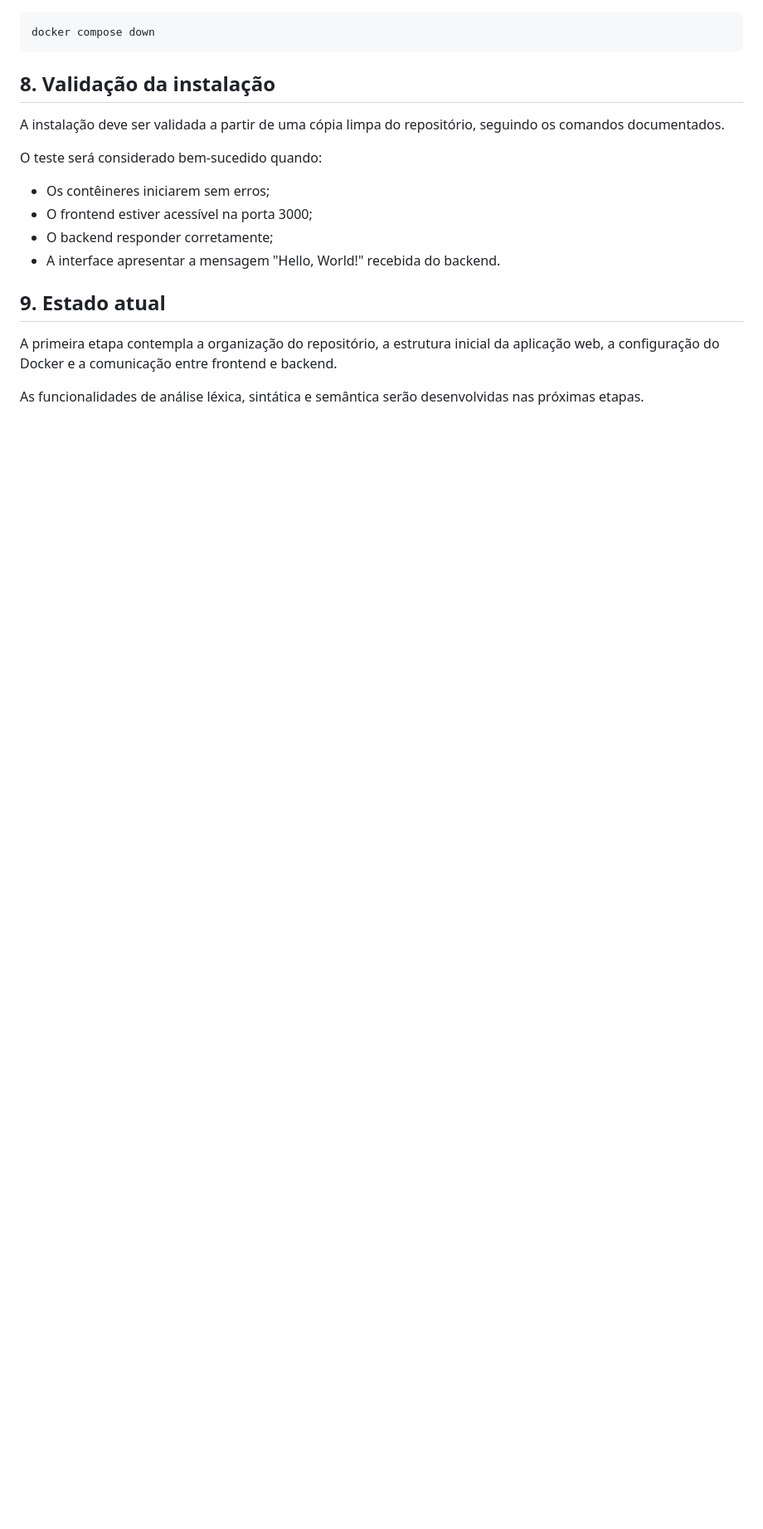
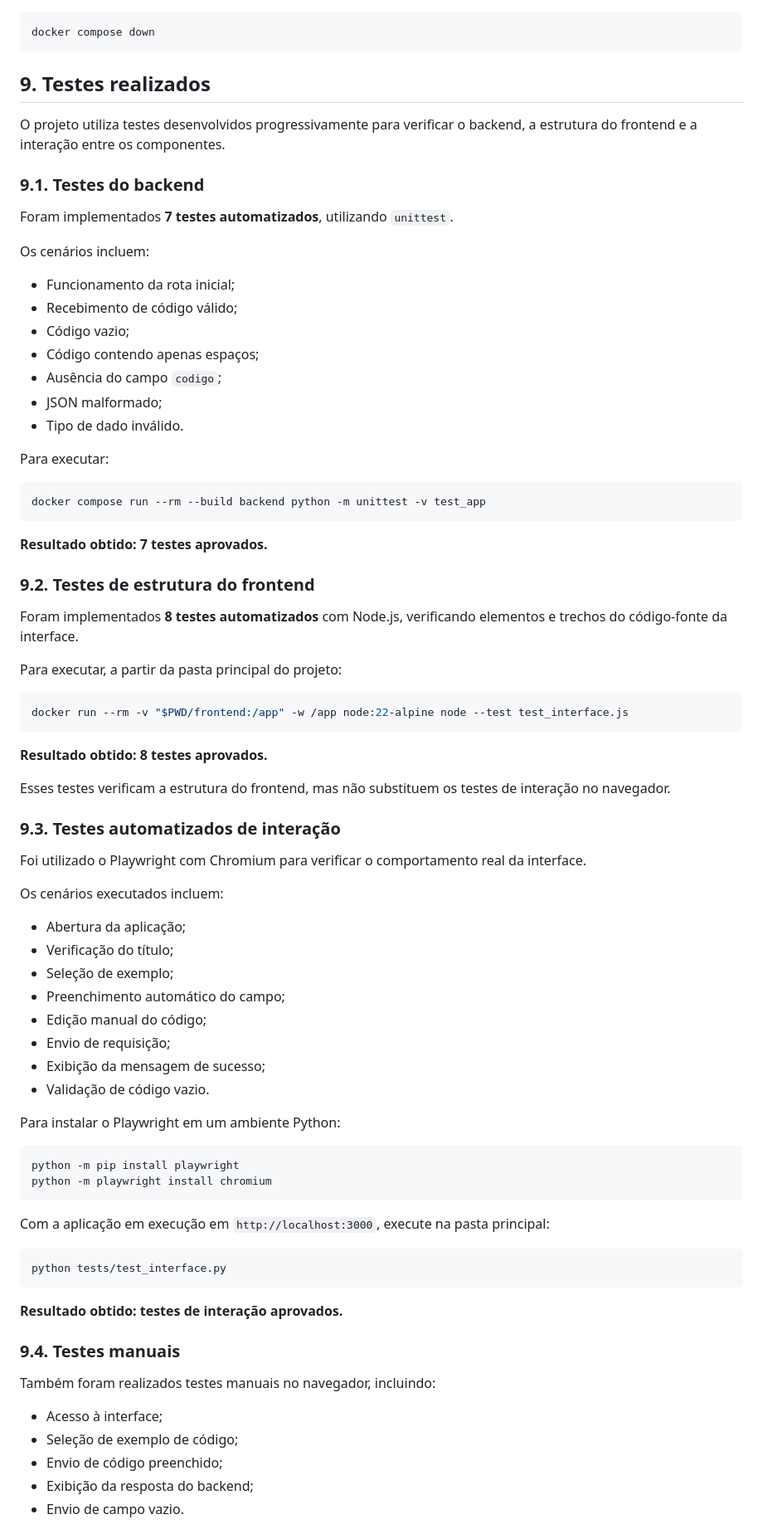
Before and after one commit to claralre/software-educacional-, a Markdown page: README.md, the part around one of its changes. Shown at 83% size. GitHub-like rendering; blank space fills up the shorter version.

Commit message:
Revise README with project updates and details
Updated project description, added functionalities, and clarified testing processes.

````diff
--- a/README.md
+++ b/README.md
@@ -102,19 +167,83 @@ Em seguida, execute:
 docker compose down
 ```
 
-## 8. Validação da instalação
+## 9. Testes realizados
 
-A instalação deve ser validada a partir de uma cópia limpa do repositório, seguindo os comandos documentados.
+O projeto utiliza testes desenvolvidos progressivamente para verificar o backend, a estrutura do frontend e a interação entre os componentes.
 
-O teste será considerado bem-sucedido quando:
+### 9.1. Testes do backend
 
-- Os contêineres iniciarem sem erros;
-- O frontend estiver acessível na porta 3000;
-- O backend responder corretamente;
-- A interface apresentar a mensagem "Hello, World!" recebida do backend.
+Foram implementados **7 testes automatizados**, utilizando `unittest`.
 
-## 9. Estado atual
+Os cenários incluem:
 
-A primeira etapa contempla a organização do repositório, a estrutura inicial da aplicação web, a configuração do Docker e a comunicação entre frontend e backend.
+- Funcionamento da rota inicial;
+- Recebimento de código válido;
+- Código vazio;
+- Código contendo apenas espaços;
+- Ausência do campo `codigo`;
+- JSON malformado;
+- Tipo de dado inválido.
 
-As funcionalidades de análise léxica, sintática e semântica serão desenvolvidas nas próximas etapas.
+Para executar:
+
+```bash
+docker compose run --rm --build backend python -m unittest -v test_app
+```
+
+**Resultado obtido: 7 testes aprovados.**
+
+### 9.2. Testes de estrutura do frontend
+
+Foram implementados **8 testes automatizados** com Node.js, verificando elementos e trechos do código-fonte da interface.
+
+Para executar, a partir da pasta principal do projeto:
+
+```bash
+docker run --rm -v "$PWD/frontend:/app" -w /app node:22-alpine node --test test_interface.js
+```
+
+**Resultado obtido: 8 testes aprovados.**
+
+Esses testes verificam a estrutura do frontend, mas não substituem os testes de interação no navegador.
+
+### 9.3. Testes automatizados de interação
+
+Foi utilizado o Playwright com Chromium para verificar o comportamento real da interface.
+
+Os cenários executados incluem:
+
+- Abertura da aplicação;
+- Verificação do título;
+- Seleção de exemplo;
+- Preenchimento automático do campo;
+- Edição manual do código;
+- Envio de requisição;
+- Exibição da mensagem de sucesso;
+- Validação de código vazio.
+
+Para instalar o Playwright em um ambiente Python:
+
+```bash
+python -m pip install playwright
+python -m playwright install chromium
+```
+
+Com a aplicação em execução em `http://localhost:3000`, execute na pasta principal:
+
+```bash
+python tests/test_interface.py
+```
+
+**Resultado obtido: testes de interação aprovados.**
+
+### 9.4. Testes manuais
+
+Também foram realizados testes manuais no navegador, incluindo:
+
+- Acesso à interface;
+- Seleção de exemplo de código;
+- Envio de código preenchido;
+- Exibição da resposta do backend;
+- Envio de campo vazio.
+
````
Also changed, not shown: other parts of README.md (+125 -37 lines).
